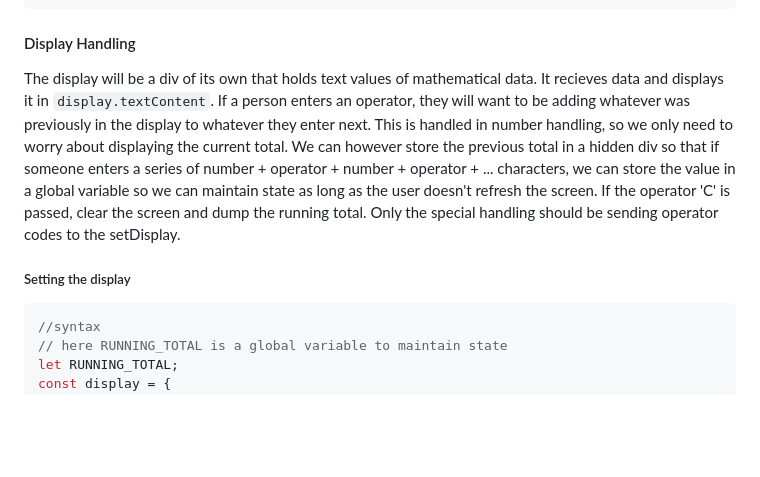
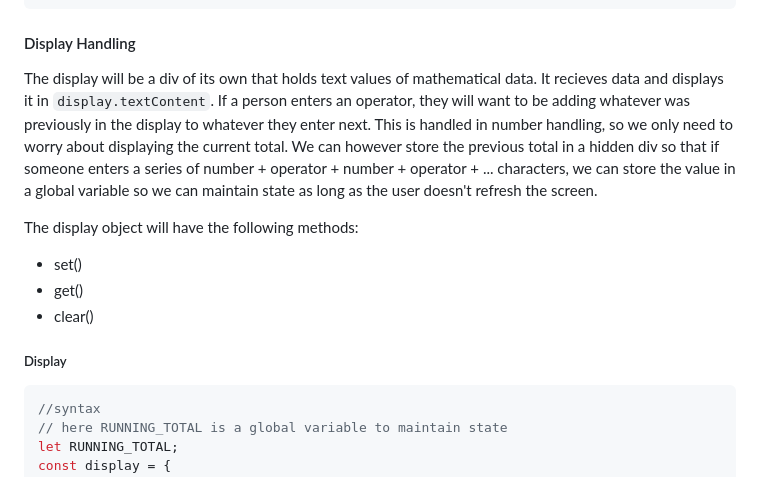
Before and after one commit to taladan/TOP-calculator, a Markdown page: README.md, the part around the change. Rendered like a GitHub page; blank space fills up the shorter version.

Commit message:
Update display logic

````diff
--- a/README.md
+++ b/README.md
@@ -251,9 +251,14 @@ function operatorHandler(a, b, operator) {
 
 #### Display Handling
 
-The display will be a div of its own that holds text values of mathematical data. It recieves data and displays it in `display.textContent`. If a person enters an operator, they will want to be adding whatever was previously in the display to whatever they enter next. This is handled in number handling, so we only need to worry about displaying the current total. We can however store the previous total in a hidden div so that if someone enters a series of number + operator + number + operator + ... characters, we can store the value in a global variable so we can maintain state as long as the user doesn't refresh the screen. If the operator 'C' is passed, clear the screen and dump the running total. Only the special handling should be sending operator codes to the setDisplay.
+The display will be a div of its own that holds text values of mathematical data. It recieves data and displays it in `display.textContent`. If a person enters an operator, they will want to be adding whatever was previously in the display to whatever they enter next. This is handled in number handling, so we only need to worry about displaying the current total. We can however store the previous total in a hidden div so that if someone enters a series of number + operator + number + operator + ... characters, we can store the value in a global variable so we can maintain state as long as the user doesn't refresh the screen.
 
-##### Setting the display
+The display object will have the following methods:
+- set()
+- get()
+- clear()
+
+##### Display
 
 ```js
 //syntax
````
